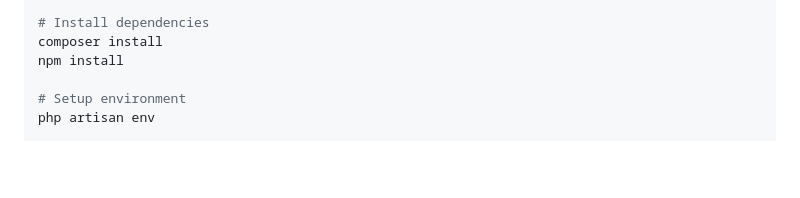
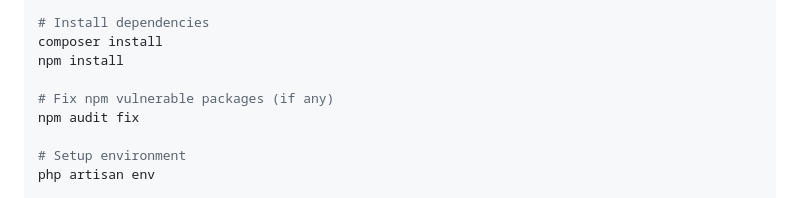
Before and after one commit to gbetanzos/pla, a Markdown page: luffof/README.md, the part around the change. Drawn GitHub-style; blank space fills up the shorter version.

Commit message:
Update README with composer/npm setup steps and npm audit fix commands

```diff
--- a/luffof/README.md
+++ b/luffof/README.md
@@ -38,6 +38,9 @@ cd luffof
 # Install dependencies
 composer install
 npm install
+
+# Fix npm vulnerable packages (if any)
+npm audit fix
 
 # Setup environment
 php artisan env
```
